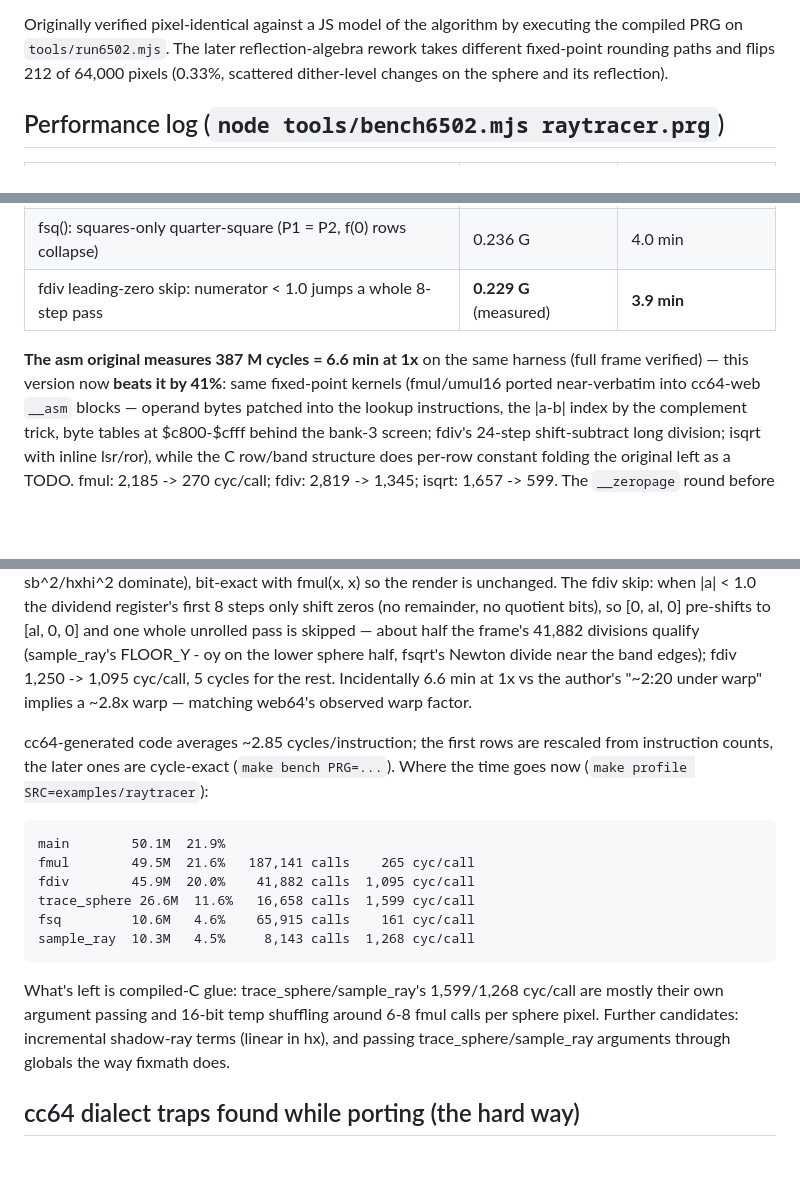
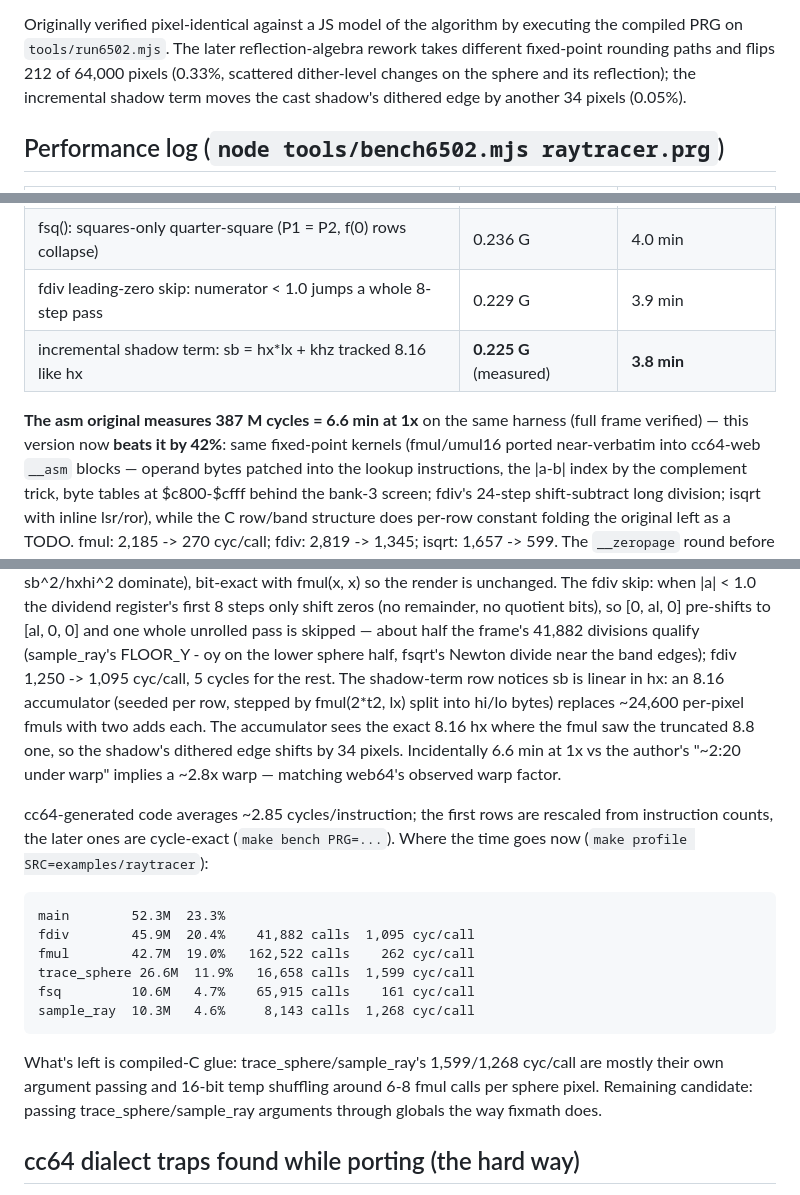
Before and after one commit to epatel/cc64-web, a Markdown page: examples/raytracer/README.md, 3 parts joined by grey strips. Rendered like a GitHub page; blank space fills up the shorter version.

````diff
--- a/examples/raytracer/README.md
+++ b/examples/raytracer/README.md
@@ -43,7 +43,8 @@ Originally verified pixel-identical against a JS model of the algorithm by
 executing the compiled PRG on `tools/run6502.mjs`. The later
 reflection-algebra rework takes different fixed-point rounding paths and
 flips 212 of 64,000 pixels (0.33%, scattered dither-level changes on the
-sphere and its reflection).
+sphere and its reflection); the incremental shadow term moves the cast
+shadow's dithered edge by another 34 pixels (0.05%).
 
 ## Performance log (`node tools/bench6502.mjs raytracer.prg`)
 
@@ -63,10 +64,11 @@ sphere and its reflection).
 | reflection algebra: g = t*a - b, R = k*D + 2g*C — N never built | 0.251 G | 4.3 min |
 | unrolled: fdiv steps x8, floor byte loop x8, init_video clears x8 | 0.244 G | 4.1 min |
 | fsq(): squares-only quarter-square (P1 = P2, f(0) rows collapse) | 0.236 G | 4.0 min |
-| fdiv leading-zero skip: numerator < 1.0 jumps a whole 8-step pass | **0.229 G** (measured) | **3.9 min** |
+| fdiv leading-zero skip: numerator < 1.0 jumps a whole 8-step pass | 0.229 G | 3.9 min |
+| incremental shadow term: sb = hx*lx + khz tracked 8.16 like hx | **0.225 G** (measured) | **3.8 min** |
 
 **The asm original measures 387 M cycles = 6.6 min at 1x** on the same
-harness (full frame verified) — this version now **beats it by 41%**:
+harness (full frame verified) — this version now **beats it by 42%**:
 same fixed-point kernels (fmul/umul16 ported near-verbatim into cc64-web
 `__asm` blocks — operand bytes patched into the lookup instructions,
 the |a-b| index by the complement trick, byte tables at $c800-$cfff
@@ -105,6 +107,11 @@ pre-shifts to [al, 0, 0] and one whole unrolled pass is skipped —
 about half the frame's 41,882 divisions qualify (sample_ray's
 FLOOR_Y - oy on the lower sphere half, fsqrt's Newton divide near the
 band edges); fdiv 1,250 -> 1,095 cyc/call, 5 cycles for the rest.
+The shadow-term row notices sb is linear in hx: an 8.16 accumulator
+(seeded per row, stepped by fmul(2*t2, lx) split into hi/lo bytes)
+replaces ~24,600 per-pixel fmuls with two adds each. The accumulator
+sees the exact 8.16 hx where the fmul saw the truncated 8.8 one, so the
+shadow's dithered edge shifts by 34 pixels.
 Incidentally 6.6 min at 1x vs the author's "~2:20 under warp" implies a
 ~2.8x warp — matching web64's observed warp factor.
 
@@ -114,19 +121,18 @@ rescaled from instruction counts, the later ones are cycle-exact
 (`make profile SRC=examples/raytracer`):
 
 ```
-main        50.1M  21.9%
-fmul        49.5M  21.6%   187,141 calls    265 cyc/call
-fdiv        45.9M  20.0%    41,882 calls  1,095 cyc/call
-trace_sphere 26.6M  11.6%   16,658 calls  1,599 cyc/call
-fsq         10.6M   4.6%    65,915 calls    161 cyc/call
-sample_ray  10.3M   4.5%     8,143 calls  1,268 cyc/call
+main        52.3M  23.3%
+fdiv        45.9M  20.4%    41,882 calls  1,095 cyc/call
+fmul        42.7M  19.0%   162,522 calls    262 cyc/call
+trace_sphere 26.6M  11.9%   16,658 calls  1,599 cyc/call
+fsq         10.6M   4.7%    65,915 calls    161 cyc/call
+sample_ray  10.3M   4.6%     8,143 calls  1,268 cyc/call
 ```
 
 What's left is compiled-C glue: trace_sphere/sample_ray's 1,599/1,268
 cyc/call are mostly their own argument passing and 16-bit temp shuffling
-around 6-8 fmul calls per sphere pixel. Further candidates: incremental
-shadow-ray terms (linear in hx), and passing trace_sphere/sample_ray
-arguments through globals the way fixmath does.
+around 6-8 fmul calls per sphere pixel. Remaining candidate: passing
+trace_sphere/sample_ray arguments through globals the way fixmath does.
 
 ## cc64 dialect traps found while porting (the hard way)
 
````
Also changed, not shown: README.md (+6 -5 lines), made-with-claude.png (added), 2 other files.
